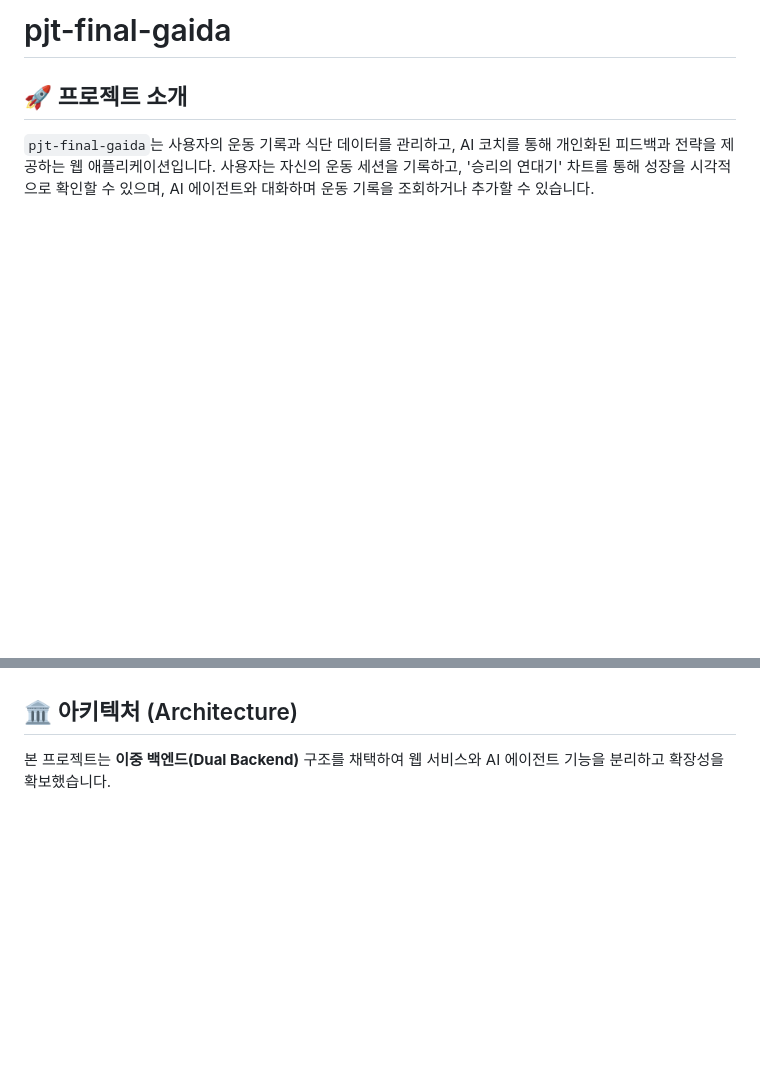
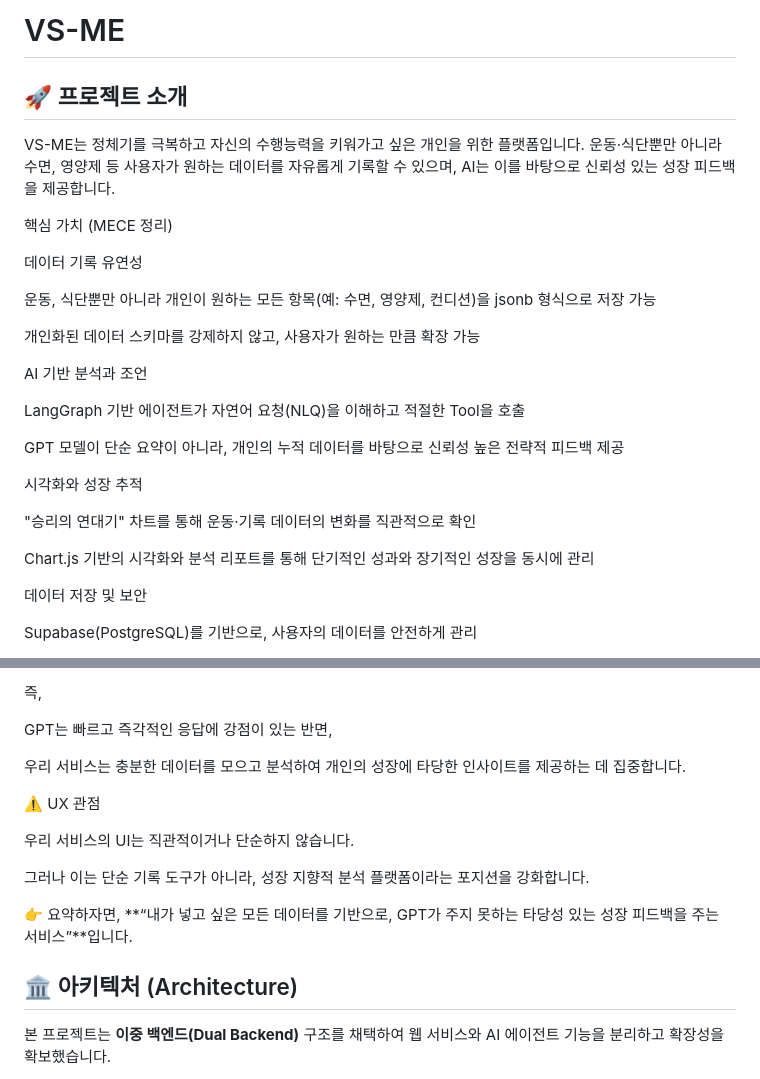
Before and after one commit to parkjihoon186/pjt-final-gaida, a Markdown page: README.md, 2 parts joined by grey strips. Drawn GitHub-style; blank space fills up the shorter version.

Commit message:
RM-upadate

```diff
--- a/README.md
+++ b/README.md
@@ -1,5 +1,32 @@
-# pjt-final-gaida
+# VS-ME
 
 ## 🚀 프로젝트 소개
 
-`pjt-final-gaida`는 사용자의 운동 기록과 식단 데이터를 관리하고, AI 코치를 통해 개인화된 피드백과 전략을 제공하는 웹 애플리케이션입니다. 사용자는 자신의 운동 세션을 기록하고, '승리의 연대기' 차트를 통해 성장을 시각적으로 확인할 수 있으며, AI 에이전트와 대화하며 운동 기록을 조회하거나 추가할 수 있습니다.
+VS-ME는 정체기를 극복하고 자신의 수행능력을 키워가고 싶은 개인을 위한 플랫폼입니다.
+운동·식단뿐만 아니라 수면, 영양제 등 사용자가 원하는 데이터를 자유롭게 기록할 수 있으며, AI는 이를 바탕으로 신뢰성 있는 성장 피드백을 제공합니다.
+
+
+핵심 가치 (MECE 정리)
+
+데이터 기록 유연성
+
+운동, 식단뿐만 아니라 개인이 원하는 모든 항목(예: 수면, 영양제, 컨디션)을 jsonb 형식으로 저장 가능
+
+개인화된 데이터 스키마를 강제하지 않고, 사용자가 원하는 만큼 확장 가능
+
+AI 기반 분석과 조언
+
+LangGraph 기반 에이전트가 자연어 요청(NLQ)을 이해하고 적절한 Tool을 호출
+
+GPT 모델이 단순 요약이 아니라, 개인의 누적 데이터를 바탕으로 신뢰성 높은 전략적 피드백 제공
+
+시각화와 성장 추적
+
+"승리의 연대기" 차트를 통해 운동·기록 데이터의 변화를 직관적으로 확인
+
+Chart.js 기반의 시각화와 분석 리포트를 통해 단기적인 성과와 장기적인 성장을 동시에 관리
+
+데이터 저장 및 보안
+
+Supabase(PostgreSQL)를 기반으로, 사용자의 데이터를 안전하게 관리
+
@@ -6,3 +53,16 @@
+즉,
+
+GPT는 빠르고 즉각적인 응답에 강점이 있는 반면,
+
+우리 서비스는 충분한 데이터를 모으고 분석하여 개인의 성장에 타당한 인사이트를 제공하는 데 집중합니다.
+
+⚠️ UX 관점
+
+우리 서비스의 UI는 직관적이거나 단순하지 않습니다.
+
+그러나 이는 단순 기록 도구가 아니라, 성장 지향적 분석 플랫폼이라는 포지션을 강화합니다.
+
+👉 요약하자면, **“내가 넣고 싶은 모든 데이터를 기반으로, GPT가 주지 못하는 타당성 있는 성장 피드백을 주는 서비스”**입니다.
 
 ## 🏛️ 아키텍처 (Architecture)
 
```
Also changed, not shown: other parts of README.md (+20 -0 lines).
